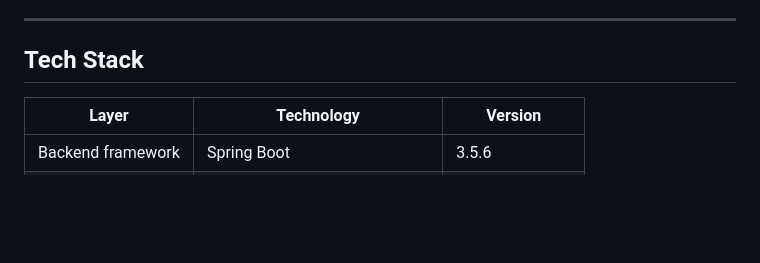
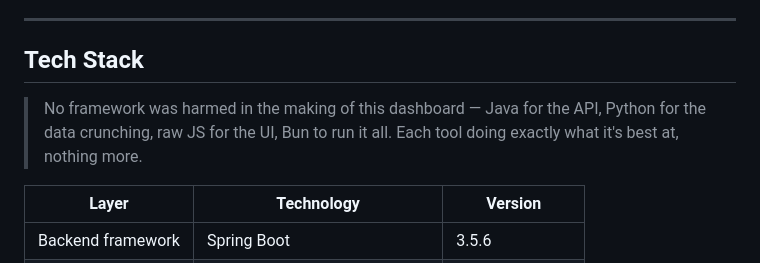
Before and after one commit to kevin123george/tool-box, a Markdown page: README.md, the part around the change. Drawn GitHub-style; blank space fills up the shorter version.

Commit message:
Add Swagger/OpenAPI, fix README (system stats admin-only, tech stack blurb)
- Add springdoc-openapi-starter-webmvc-ui:2.8.6 with JWT Bearer auth scheme
- Whitelist /swagger-ui/** and /v3/api-docs/** in SecurityConfig
- Add OpenApiConfig bean with app title and Bearer security scheme
- Delete SampleController (leftover test file)
- Fix README: System Stats marked as ADMIN only
- Add Swagger UI section to API Reference in README
- Add polyglot stack quote to Tech Stack section

Co-Authored-By: Claude Sonnet 4.6 <noreply@anthropic.com>

```diff
--- a/README.md
+++ b/README.md
@@ -248,6 +248,8 @@ The Bun server is a thin static file server with a one-liner `/api/*` proxy. All
 ---
 
 ## Tech Stack
+
+> No framework was harmed in the making of this dashboard — Java for the API, Python for the data crunching, raw JS for the UI, Bun to run it all. Each tool doing exactly what it's best at, nothing more.
 
 | Layer | Technology | Version |
 |-------|-----------|---------|
```
